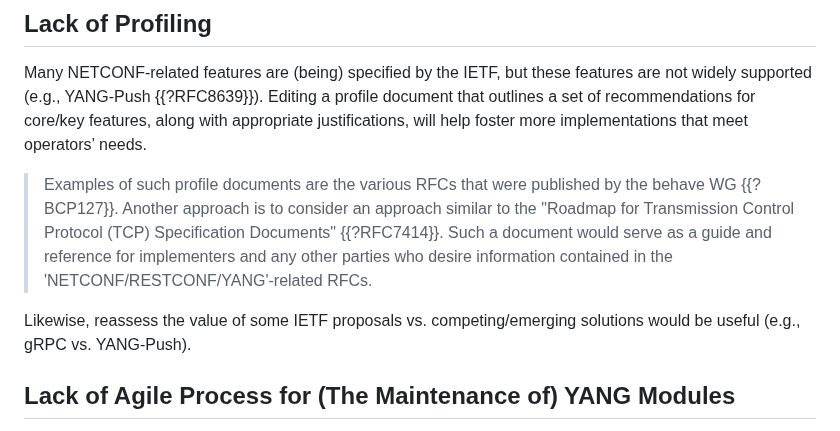
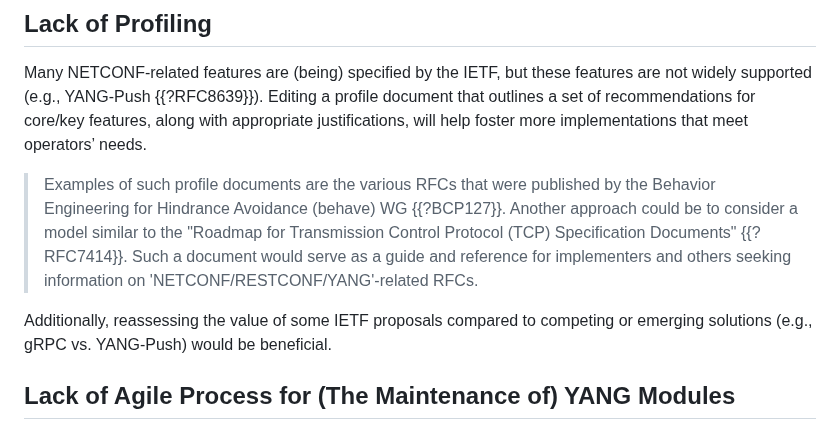
Before and after one commit to xiechf974/rfc3535-20years-later, a Markdown page: draft-boucadair-nmop-rfc3535-20years-later.md, the part around the change. GitHub-like rendering.

Commit message:
Modified wording for "Lack of Profiling".
Signed-off-by: lionel.tailhardat <lionel.tailhardat@orange.com>

```diff
--- a/draft-boucadair-nmop-rfc3535-20years-later.md
+++ b/draft-boucadair-nmop-rfc3535-20years-later.md
@@ -397,11 +397,11 @@ There is a need to rationalize this space and avoid redundant efforts.
 Many NETCONF-related features are (being) specified by the IETF, but these features are not widely supported (e.g., YANG-Push {{?RFC8639}}).
 Editing a profile document that outlines a set of recommendations for core/key features, along with appropriate justifications, will help foster more implementations that meet operators’ needs.
 
-> Examples of such profile documents are the various RFCs that were published by the behave WG {{?BCP127}}.
-> Another approach is to consider an approach similar to the "Roadmap for Transmission Control Protocol (TCP) Specification Documents" {{?RFC7414}}. Such a document
-> would serve as a guide and reference for implementers and any other parties who desire information contained in the 'NETCONF/RESTCONF/YANG'-related RFCs.
+> Examples of such profile documents are the various RFCs that were published by the Behavior Engineering for Hindrance Avoidance (behave) WG {{?BCP127}}.
+> Another approach could be to consider a model similar to the "Roadmap for Transmission Control Protocol (TCP) Specification Documents" {{?RFC7414}}.
+> Such a document would serve as a guide and reference for implementers and others seeking information on 'NETCONF/RESTCONF/YANG'-related RFCs.
 
-Likewise, reassess the value of some IETF proposals vs. competing/emerging solutions would be useful (e.g., gRPC vs. YANG-Push).
+Additionally, reassessing the value of some IETF proposals compared to competing or emerging solutions (e.g., gRPC vs. YANG-Push) would be beneficial.
 
 ## Lack of Agile Process for (The Maintenance of) YANG Modules
 
```
